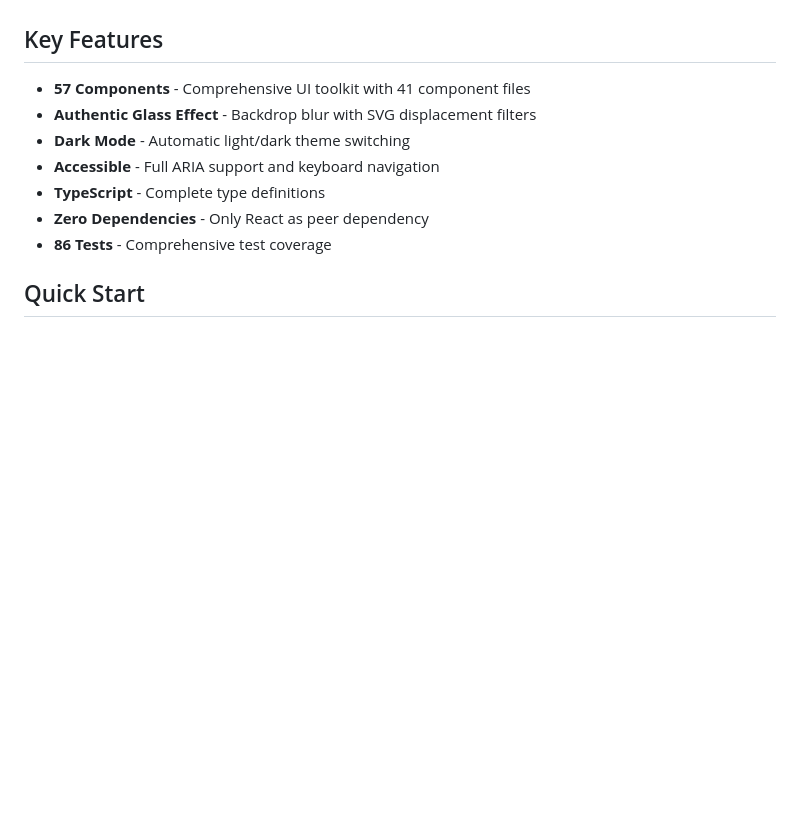
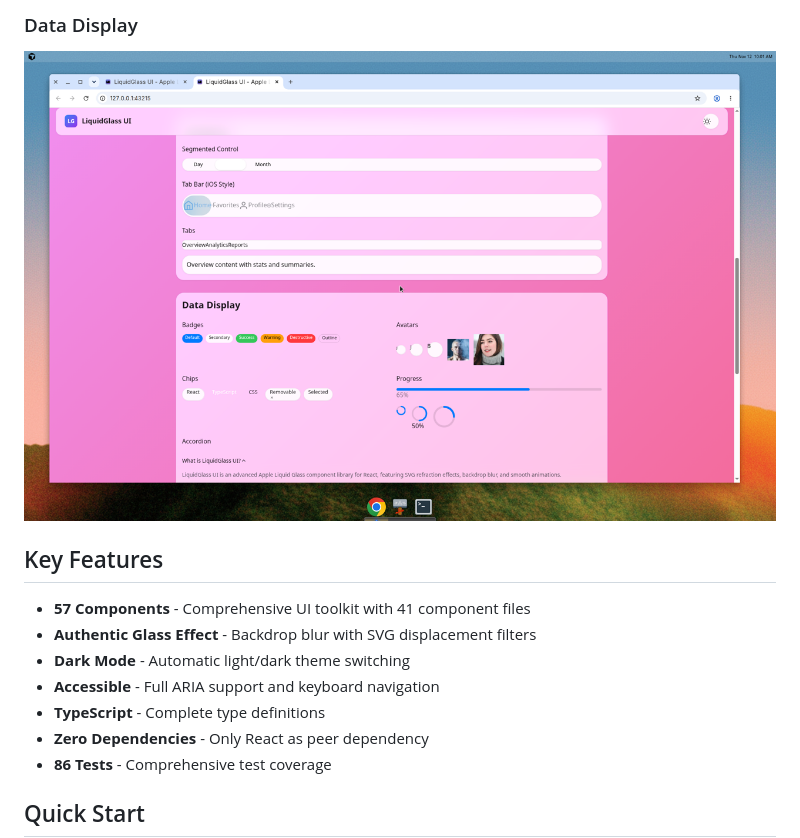
Before and after one commit to nitinkanish/liquidglass-ui, a Markdown page: README.md, the part around one of its changes. GitHub-like rendering; pictures changed too: docs/assets/liquidglass-data-display.png (added); blank space fills up the shorter version.

```diff
--- a/README.md
+++ b/README.md
@@ -11,3 +26,5 @@ LiquidGlass UI brings Apple's beautiful Liquid Glass design language to the web.
+### Data Display
+![Data Display](docs/assets/liquidglass-data-display.png)
 
 ## Key Features
 
```
Also changed, not shown: other parts of README.md (+15 -0 lines), docs/assets/liquidglass-buttons.png (added), docs/assets/liquidglass-forms.png (added), docs/assets/liquidglass-hero.png (added), docs/assets/liquidglass-navigation.png (added).
